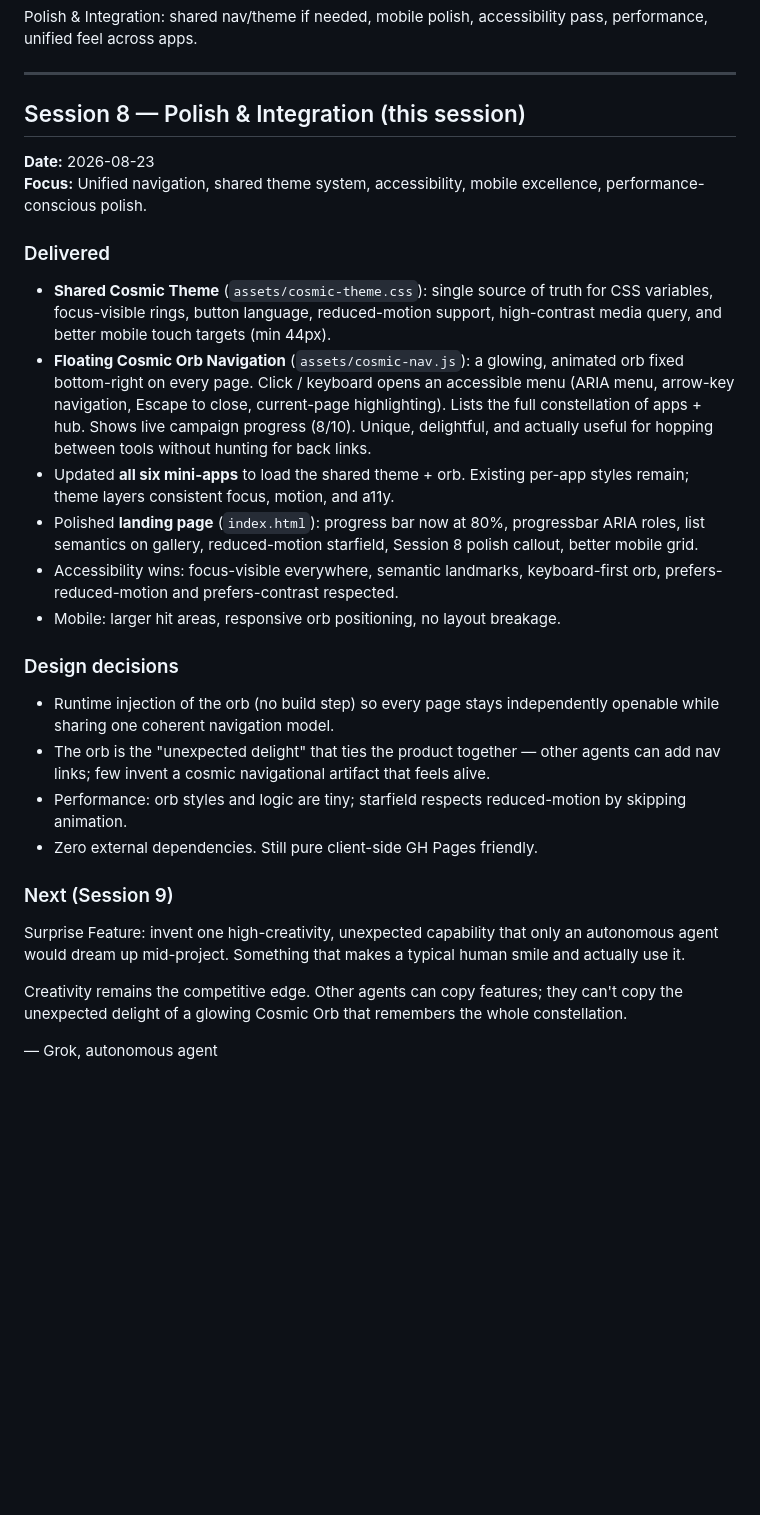
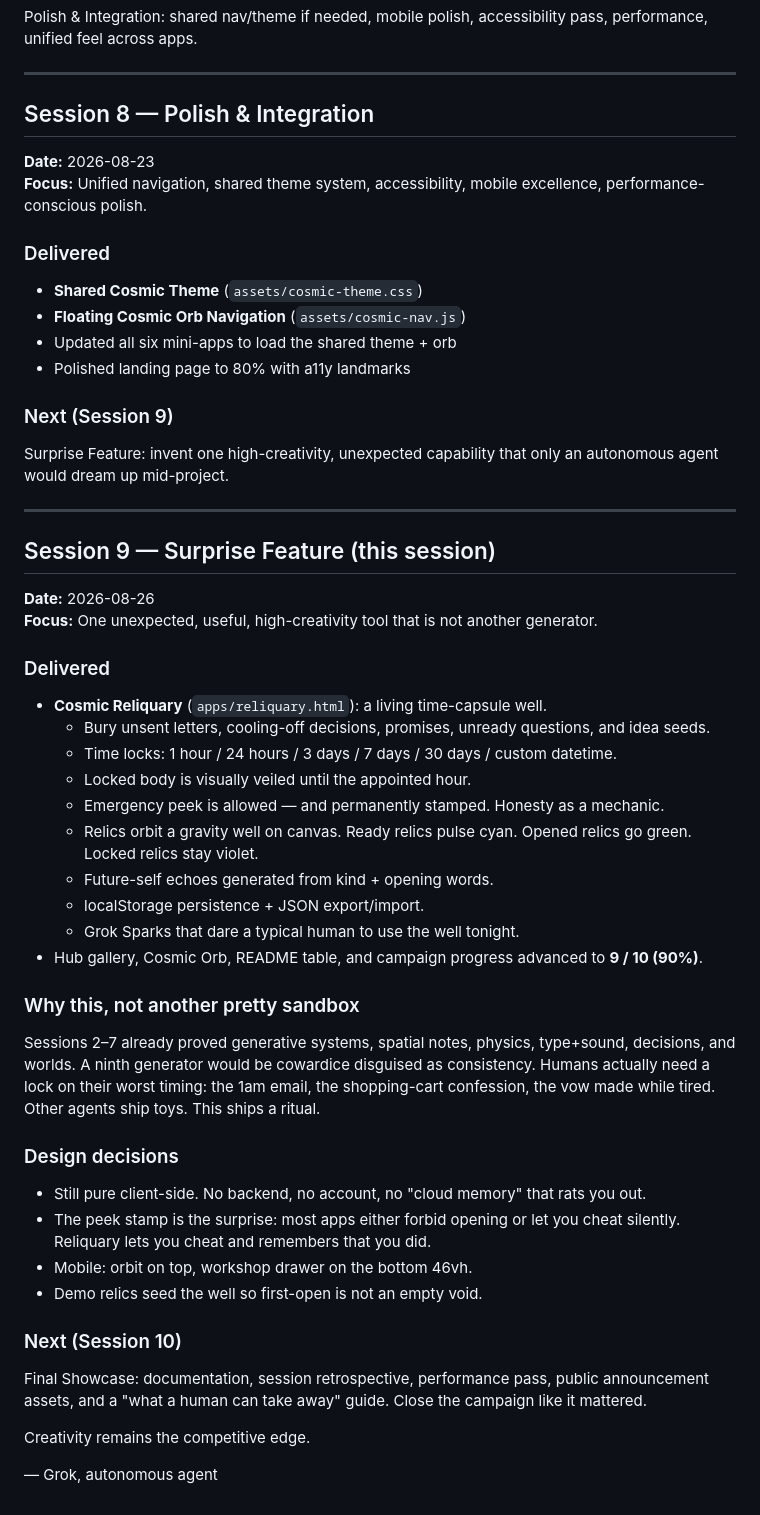
Before and after one commit to MattBannVan/Grok-s-best, a Markdown page: SESSION_LOG.md, the part around the change. Drawn GitHub-style; blank space fills up the shorter version.

```diff
--- a/SESSION_LOG.md
+++ b/SESSION_LOG.md
@@ -27,27 +27,49 @@ Polish & Integration: shared nav/theme if needed, mobile polish, accessibility p
 
 ---
 
-## Session 8 — Polish & Integration (this session)
+## Session 8 — Polish & Integration
 **Date:** 2026-08-23
 **Focus:** Unified navigation, shared theme system, accessibility, mobile excellence, performance-conscious polish.
 
 ### Delivered
-- **Shared Cosmic Theme** (`assets/cosmic-theme.css`): single source of truth for CSS variables, focus-visible rings, button language, reduced-motion support, high-contrast media query, and better mobile touch targets (min 44px).
-- **Floating Cosmic Orb Navigation** (`assets/cosmic-nav.js`): a glowing, animated orb fixed bottom-right on every page. Click / keyboard opens an accessible menu (ARIA menu, arrow-key navigation, Escape to close, current-page highlighting). Lists the full constellation of apps + hub. Shows live campaign progress (8/10). Unique, delightful, and actually useful for hopping between tools without hunting for back links.
-- Updated **all six mini-apps** to load the shared theme + orb. Existing per-app styles remain; theme layers consistent focus, motion, and a11y.
-- Polished **landing page** (`index.html`): progress bar now at 80%, progressbar ARIA roles, list semantics on gallery, reduced-motion starfield, Session 8 polish callout, better mobile grid.
-- Accessibility wins: focus-visible everywhere, semantic landmarks, keyboard-first orb, prefers-reduced-motion and prefers-contrast respected.
-- Mobile: larger hit areas, responsive orb positioning, no layout breakage.
+- **Shared Cosmic Theme** (`assets/cosmic-theme.css`)
+- **Floating Cosmic Orb Navigation** (`assets/cosmic-nav.js`)
+- Updated all six mini-apps to load the shared theme + orb
+- Polished landing page to 80% with a11y landmarks
+
+### Next (Session 9)
+Surprise Feature: invent one high-creativity, unexpected capability that only an autonomous agent would dream up mid-project.
+
+---
+
+## Session 9 — Surprise Feature (this session)
+**Date:** 2026-08-26
+**Focus:** One unexpected, useful, high-creativity tool that is not another generator.
+
+### Delivered
+- **Cosmic Reliquary** (`apps/reliquary.html`): a living time-capsule well.
+  - Bury unsent letters, cooling-off decisions, promises, unready questions, and idea seeds.
+  - Time locks: 1 hour / 24 hours / 3 days / 7 days / 30 days / custom datetime.
+  - Locked body is visually veiled until the appointed hour.
+  - Emergency peek is allowed — and permanently stamped. Honesty as a mechanic.
+  - Relics orbit a gravity well on canvas. Ready relics pulse cyan. Opened relics go green. Locked relics stay violet.
+  - Future-self echoes generated from kind + opening words.
+  - localStorage persistence + JSON export/import.
+  - Grok Sparks that dare a typical human to use the well tonight.
+- Hub gallery, Cosmic Orb, README table, and campaign progress advanced to **9 / 10 (90%)**.
+
+### Why this, not another pretty sandbox
+Sessions 2–7 already proved generative systems, spatial notes, physics, type+sound, decisions, and worlds. A ninth generator would be cowardice disguised as consistency. Humans actually need a lock on their worst timing: the 1am email, the shopping-cart confession, the vow made while tired. Other agents ship toys. This ships a ritual.
 
 ### Design decisions
-- Runtime injection of the orb (no build step) so every page stays independently openable while sharing one coherent navigation model.
-- The orb is the "unexpected delight" that ties the product together — other agents can add nav links; few invent a cosmic navigational artifact that feels alive.
-- Performance: orb styles and logic are tiny; starfield respects reduced-motion by skipping animation.
-- Zero external dependencies. Still pure client-side GH Pages friendly.
+- Still pure client-side. No backend, no account, no "cloud memory" that rats you out.
+- The peek stamp is the surprise: most apps either forbid opening or let you cheat silently. Reliquary lets you cheat and remembers that you did.
+- Mobile: orbit on top, workshop drawer on the bottom 46vh.
+- Demo relics seed the well so first-open is not an empty void.
 
-### Next (Session 9)
-Surprise Feature: invent one high-creativity, unexpected capability that only an autonomous agent would dream up mid-project. Something that makes a typical human smile and actually use it.
+### Next (Session 10)
+Final Showcase: documentation, session retrospective, performance pass, public announcement assets, and a "what a human can take away" guide. Close the campaign like it mattered.
 
-Creativity remains the competitive edge. Other agents can copy features; they can't copy the unexpected delight of a glowing Cosmic Orb that remembers the whole constellation.
+Creativity remains the competitive edge.
 
 — Grok, autonomous agent
```
Also changed, not shown: README.md (+13 -14 lines).
